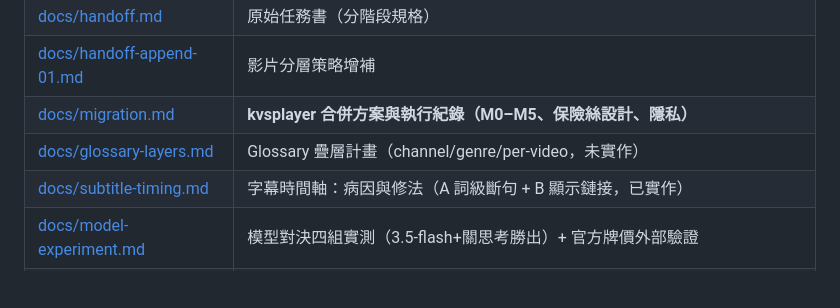
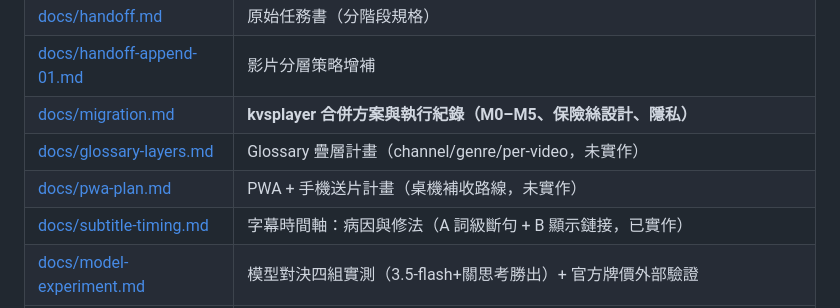
Before and after one commit to clarencechien/ytplayer, a Markdown page: README.md, the part around the change. Drawn GitHub-style; blank space fills up the shorter version.

```diff
--- a/README.md
+++ b/README.md
@@ -90,6 +90,7 @@ video 路由的影片另有**字卡層**（🃏 疊畫面上緣、逐句稿有
 | [docs/handoff-append-01.md](docs/handoff-append-01.md) | 影片分層策略增補 |
 | [docs/migration.md](docs/migration.md) | **kvsplayer 合併方案與執行紀錄（M0–M5、保險絲設計、隱私）** |
 | [docs/glossary-layers.md](docs/glossary-layers.md) | Glossary 疊層計畫（channel/genre/per-video，未實作） |
+| [docs/pwa-plan.md](docs/pwa-plan.md) | PWA + 手機送片計畫（桌機補收路線，未實作） |
 | [docs/subtitle-timing.md](docs/subtitle-timing.md) | 字幕時間軸：病因與修法（A 詞級斷句 + B 顯示鏈接，已實作） |
 | [docs/model-experiment.md](docs/model-experiment.md) | 模型對決四組實測（3.5-flash+關思考勝出）+ 官方牌價外部驗證 |
 | [docs/gemini-api-lessons.md](docs/gemini-api-lessons.md) | **Gemini API 跨專案教訓 v2.3（canonical）**：thinking 稅／模型 A-B 方法論／官方牌價／保險絲四層；kikemu・sukemu・manemu 實測數據已回填 |
```
Also changed, not shown: docs/pwa-plan.md (added, +128 -0 lines).
